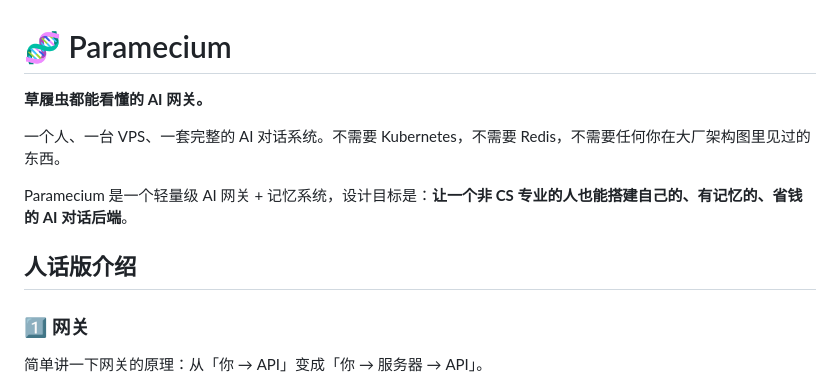
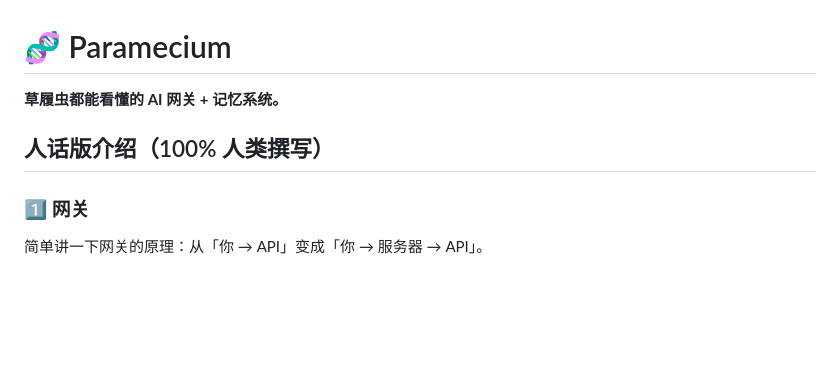
Before and after one commit to Shitsuten/paramecium, a Markdown page: README.md, the part around the change. Drawn GitHub-style; blank space fills up the shorter version.

Commit message:
Trim intro, add 100% human-written label

```diff
--- a/README.md
+++ b/README.md
@@ -1,12 +1,8 @@
 # 🧬 Paramecium
 
-**草履虫都能看懂的 AI 网关。**
+**草履虫都能看懂的 AI 网关 + 记忆系统。**
 
-一个人、一台 VPS、一套完整的 AI 对话系统。不需要 Kubernetes，不需要 Redis，不需要任何你在大厂架构图里见过的东西。
-
-Paramecium 是一个轻量级 AI 网关 + 记忆系统，设计目标是：**让一个非 CS 专业的人也能搭建自己的、有记忆的、省钱的 AI 对话后端**。
-
-## 人话版介绍
+## 人话版介绍（100% 人类撰写）
 
 ### 1️⃣ 网关
 
```
